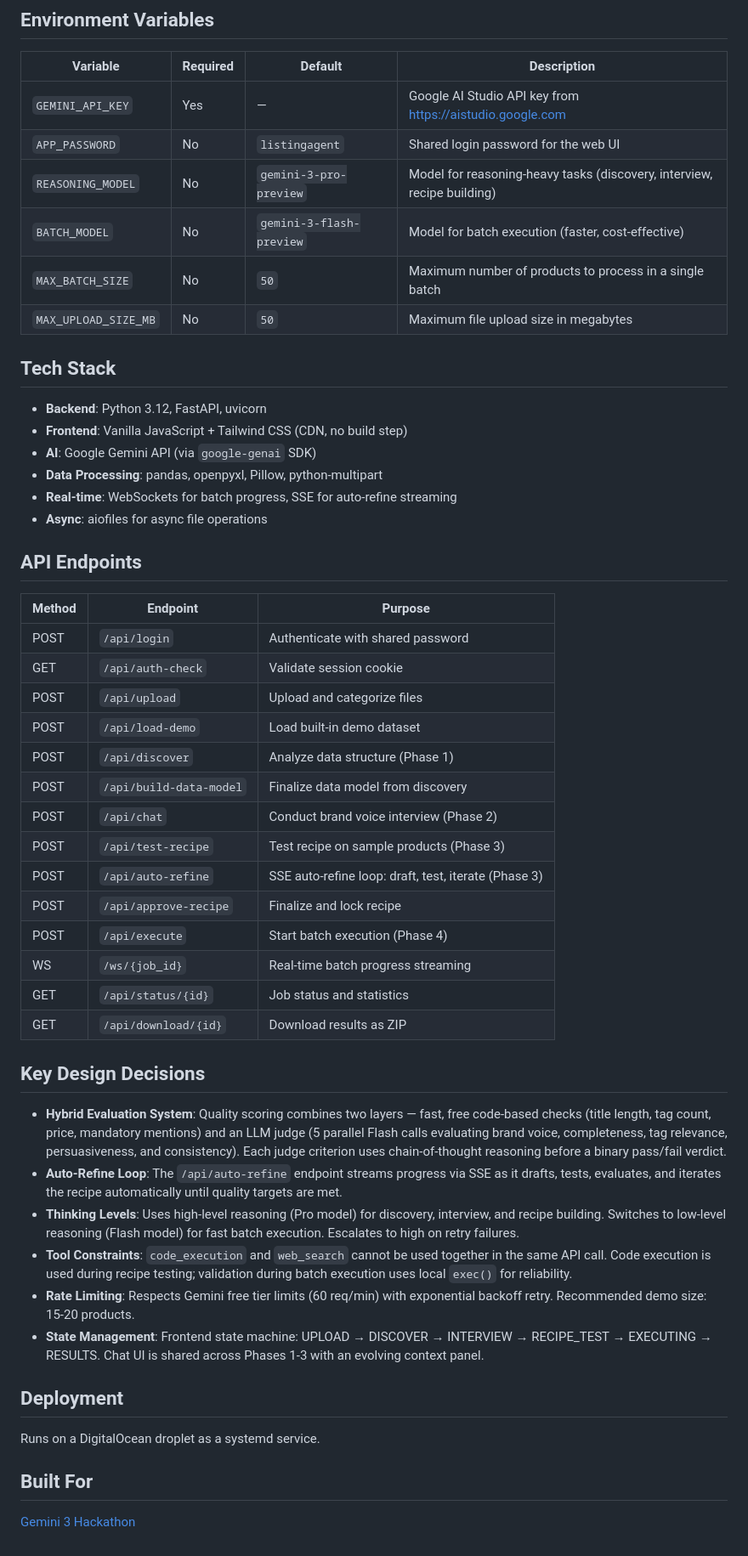
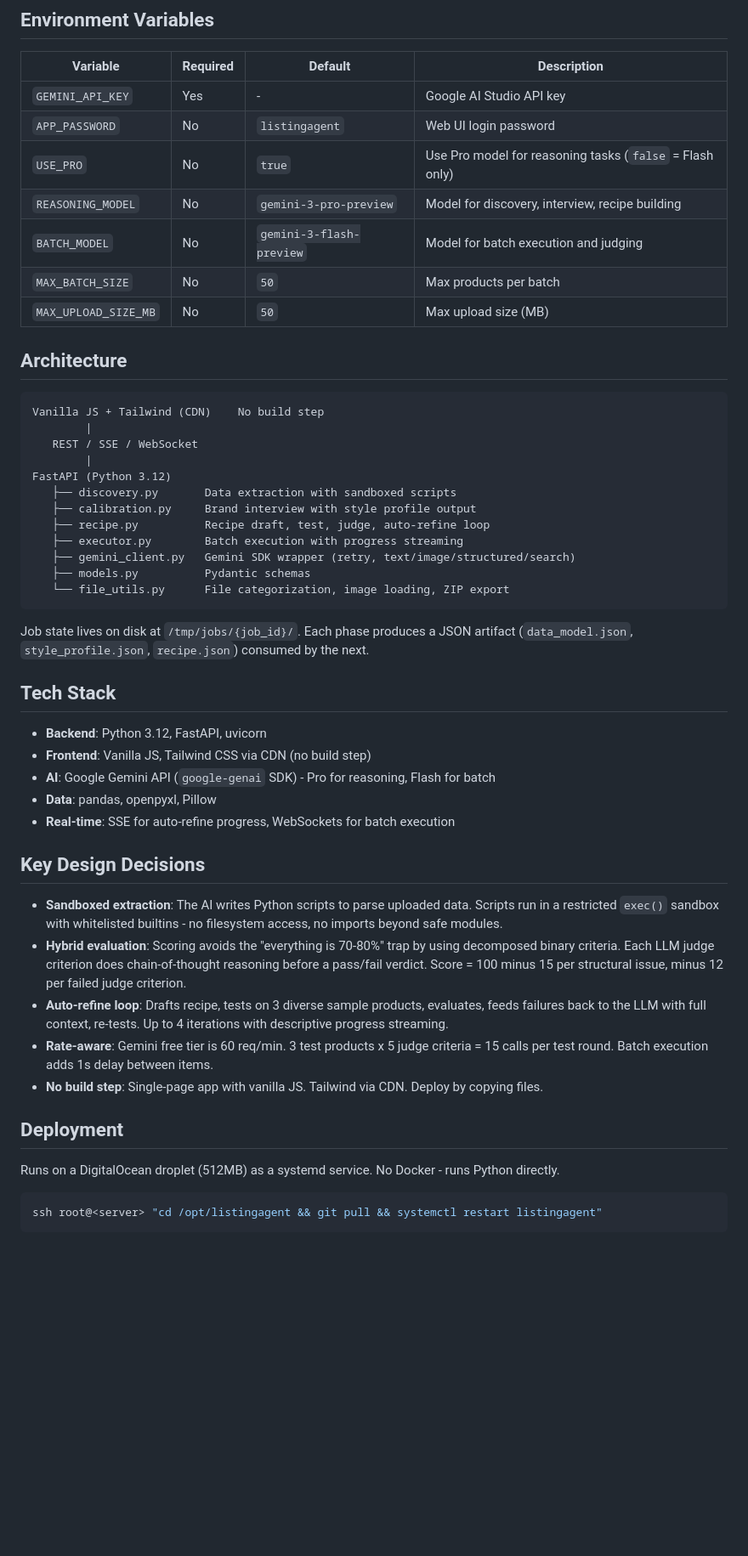
Before and after one commit to henrikhildre/listingagent, a Markdown page: README.md, the part around one of its changes. Shown at 85% size. Drawn GitHub-style; blank space fills up the shorter version.

Commit message:
Update README to reflect current project state
Co-Authored-By: Claude Opus 4.6 <noreply@anthropic.com>

````diff
--- a/README.md
+++ b/README.md
@@ -61,54 +48,53 @@ cp .env.example .env
 
 | Variable | Required | Default | Description |
 |----------|----------|---------|-------------|
-| `GEMINI_API_KEY` | Yes | — | Google AI Studio API key from https://aistudio.google.com |
-| `APP_PASSWORD` | No | `listingagent` | Shared login password for the web UI |
-| `REASONING_MODEL` | No | `gemini-3-pro-preview` | Model for reasoning-heavy tasks (discovery, interview, recipe building) |
-| `BATCH_MODEL` | No | `gemini-3-flash-preview` | Model for batch execution (faster, cost-effective) |
-| `MAX_BATCH_SIZE` | No | `50` | Maximum number of products to process in a single batch |
-| `MAX_UPLOAD_SIZE_MB` | No | `50` | Maximum file upload size in megabytes |
+| `GEMINI_API_KEY` | Yes | - | Google AI Studio API key |
+| `APP_PASSWORD` | No | `listingagent` | Web UI login password |
+| `USE_PRO` | No | `true` | Use Pro model for reasoning tasks (`false` = Flash only) |
+| `REASONING_MODEL` | No | `gemini-3-pro-preview` | Model for discovery, interview, recipe building |
+| `BATCH_MODEL` | No | `gemini-3-flash-preview` | Model for batch execution and judging |
+| `MAX_BATCH_SIZE` | No | `50` | Max products per batch |
+| `MAX_UPLOAD_SIZE_MB` | No | `50` | Max upload size (MB) |
+
+## Architecture
+
+```
+Vanilla JS + Tailwind (CDN)    No build step
+        |
+   REST / SSE / WebSocket
+        |
+FastAPI (Python 3.12)
+   ├── discovery.py       Data extraction with sandboxed scripts
+   ├── calibration.py     Brand interview with style profile output
+   ├── recipe.py          Recipe draft, test, judge, auto-refine loop
+   ├── executor.py        Batch execution with progress streaming
+   ├── gemini_client.py   Gemini SDK wrapper (retry, text/image/structured/search)
+   ├── models.py          Pydantic schemas
+   └── file_utils.py      File categorization, image loading, ZIP export
+```
+
+Job state lives on disk at `/tmp/jobs/{job_id}/`. Each phase produces a JSON artifact (`data_model.json`, `style_profile.json`, `recipe.json`) consumed by the next.
 
 ## Tech Stack
 
 - **Backend**: Python 3.12, FastAPI, uvicorn
-- **Frontend**: Vanilla JavaScript + Tailwind CSS (CDN, no build step)
-- **AI**: Google Gemini API (via `google-genai` SDK)
-- **Data Processing**: pandas, openpyxl, Pillow, python-multipart
-- **Real-time**: WebSockets for batch progress, SSE for auto-refine streaming
-- **Async**: aiofiles for async file operations
-
-## API Endpoints
-
-| Method | Endpoint | Purpose |
-|--------|----------|---------|
-| POST | `/api/login` | Authenticate with shared password |
-| GET | `/api/auth-check` | Validate session cookie |
-| POST | `/api/upload` | Upload and categorize files |
-| POST | `/api/load-demo` | Load built-in demo dataset |
-| POST | `/api/discover` | Analyze data structure (Phase 1) |
-| POST | `/api/build-data-model` | Finalize data model from discovery |
-| POST | `/api/chat` | Conduct brand voice interview (Phase 2) |
-| POST | `/api/test-recipe` | Test recipe on sample products (Phase 3) |
-| POST | `/api/auto-refine` | SSE auto-refine loop: draft, test, iterate (Phase 3) |
-| POST | `/api/approve-recipe` | Finalize and lock recipe |
-| POST | `/api/execute` | Start batch execution (Phase 4) |
-| WS | `/ws/{job_id}` | Real-time batch progress streaming |
-| GET | `/api/status/{id}` | Job status and statistics |
-| GET | `/api/download/{id}` | Download results as ZIP |
+- **Frontend**: Vanilla JS, Tailwind CSS via CDN (no build step)
+- **AI**: Google Gemini API (`google-genai` SDK) - Pro for reasoning, Flash for batch
+- **Data**: pandas, openpyxl, Pillow
+- **Real-time**: SSE for auto-refine progress, WebSockets for batch execution
 
 ## Key Design Decisions
 
-- **Hybrid Evaluation System**: Quality scoring combines two layers — fast, free code-based checks (title length, tag count, price, mandatory mentions) and an LLM judge (5 parallel Flash calls evaluating brand voice, completeness, tag relevance, persuasiveness, and consistency). Each judge criterion uses chain-of-thought reasoning before a binary pass/fail verdict.
-- **Auto-Refine Loop**: The `/api/auto-refine` endpoint streams progress via SSE as it drafts, tests, evaluates, and iterates the recipe automatically until quality targets are met.
-- **Thinking Levels**: Uses high-level reasoning (Pro model) for discovery, interview, and recipe building. Switches to low-level reasoning (Flash model) for fast batch execution. Escalates to high on retry failures.
-- **Tool Constraints**: `code_execution` and `web_search` cannot be used together in the same API call. Code execution is used during recipe testing; validation during batch execution uses local `exec()` for reliability.
-- **Rate Limiting**: Respects Gemini free tier limits (60 req/min) with exponential backoff retry. Recommended demo size: 15-20 products.
-- **State Management**: Frontend state machine: UPLOAD → DISCOVER → INTERVIEW → RECIPE_TEST → EXECUTING → RESULTS. Chat UI is shared across Phases 1-3 with an evolving context panel.
+- **Sandboxed extraction**: The AI writes Python scripts to parse uploaded data. Scripts run in a restricted `exec()` sandbox with whitelisted builtins - no filesystem access, no imports beyond safe modules.
+- **Hybrid evaluation**: Scoring avoids the "everything is 70-80%" trap by using decomposed binary criteria. Each LLM judge criterion does chain-of-thought reasoning before a pass/fail verdict. Score = 100 minus 15 per structural issue, minus 12 per failed judge criterion.
+- **Auto-refine loop**: Drafts recipe, tests on 3 diverse sample products, evaluates, feeds failures back to the LLM with full context, re-tests. Up to 4 iterations with descriptive progress streaming.
+- **Rate-aware**: Gemini free tier is 60 req/min. 3 test products x 5 judge criteria = 15 calls per test round. Batch execution adds 1s delay between items.
+- **No build step**: Single-page app with vanilla JS. Tailwind via CDN. Deploy by copying files.
 
 ## Deployment
 
-Runs on a DigitalOcean droplet as a systemd service.
+Runs on a DigitalOcean droplet (512MB) as a systemd service. No Docker - runs Python directly.
 
-## Built For
-
-[Gemini 3 Hackathon](https://gemini3.devpost.com/)
+```bash
+ssh root@<server> "cd /opt/listingagent && git pull && systemctl restart listingagent"
+```
````
Also changed, not shown: other parts of README.md (+20 -33 lines).
